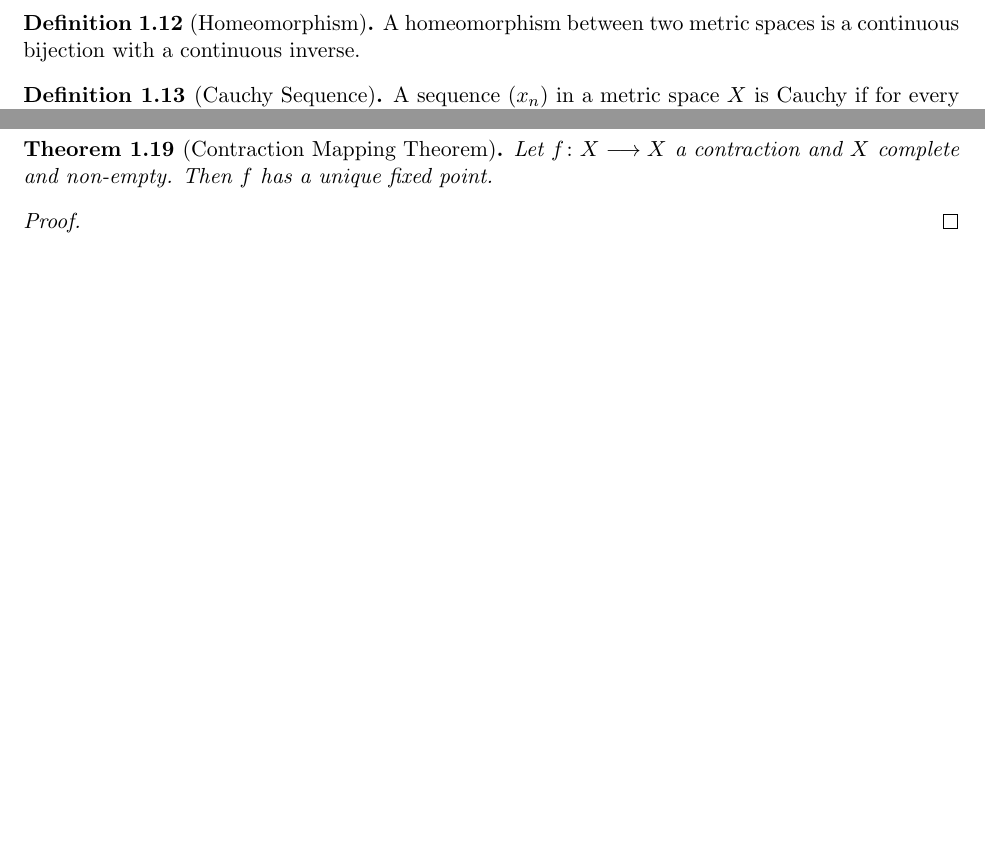
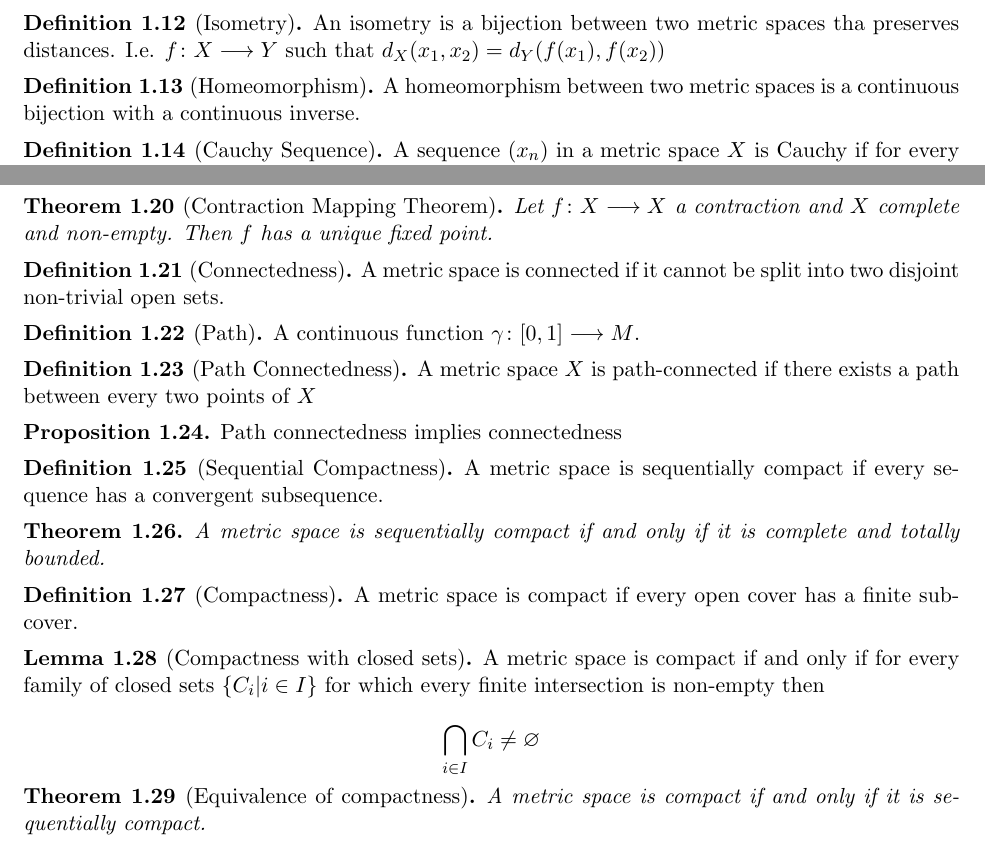
Before and after one commit to gtyrovolas/complex-notes, a LaTeX document (notes.tex): two parts of page 3 of 5, joined at a grey line, cut at the place of the change, the shorter picture padded with empty space. Compiled offline with pdfLaTeX.

Commit message:
Did some compactness

```diff
--- a/notes.tex
+++ b/notes.tex
@@ -96,6 +96,10 @@ The closure of a set $S$ is the smallest closed subset containing $S$:
 A function is continuous if and only if $f(\overline{S}) \subseteq \overline{f(S)}$
 \end{lemma}
 
+\begin{definition}[Isometry]
+An isometry is a bijection between two metric spaces tha preserves distances. I.e. $f \colon X \longrightarrow Y$ such that $d_X(x_1,x_2) = d_Y(f(x_1), f(x_2))$
+\end{definition}
+
 \begin{definition}[Homeomorphism]
 A homeomorphism between two metric spaces is a continuous bijection with a continuous inverse.
 \end{definition}
@@ -130,14 +134,49 @@ For $M \in [0,1)$, $f$ is a contraction.
 \end{definition}
 
 \begin{theorem}[Contraction Mapping Theorem]
-
 Let $f \colon X \longrightarrow X$ a contraction and $X$ complete and non-empty. Then $f$ has a unique fixed point.
 \end{theorem}
 
-\begin{proof}
+\begin{definition}[Connectedness]
+A metric space is connected if it cannot be split into two disjoint non-trivial open sets.
+\end{definition}
 
+\begin{definition}[Path]
+A continuous function $\gamma \colon [0,1] \longrightarrow M$.
+\end{definition}
 
-\end{proof}
+\begin{definition}[Path Connectedness]
+A metric space $X$ is path-connected if there exists a path between every two points of $X$
+\end{definition}
+
+\begin{proposition}
+Path connectedness implies connectedness
+\end{proposition}
+
+\begin{definition}[Sequential Compactness]
+A metric space is sequentially compact if every sequence has a convergent subsequence.
+\end{definition}
+
+\begin{theorem}
+A metric space is sequentially compact if and only if it is complete and totally bounded.
+\end{theorem}
+
+\begin{definition}[Compactness]
+A metric space is compact if every open cover has a finite subcover.
+\end{definition}
+
+\begin{lemma}[Compactness with closed sets]
+
+A metric space is compact if and only if for every family of closed sets $\{C_i | i \in I\}$ for which every finite intersection is non-empty then
+
+\[
+	\bigcap_{i \in I} C_i \neq \varnothing
+\]
+\end{lemma}
+
+\begin{theorem}[Equivalence of compactness]
+A metric space is compact if and only if it is sequentially compact.
+\end{theorem}
 
 \section{Complex Exponential}
 
```
Also changed, not shown: notes.pdf.
